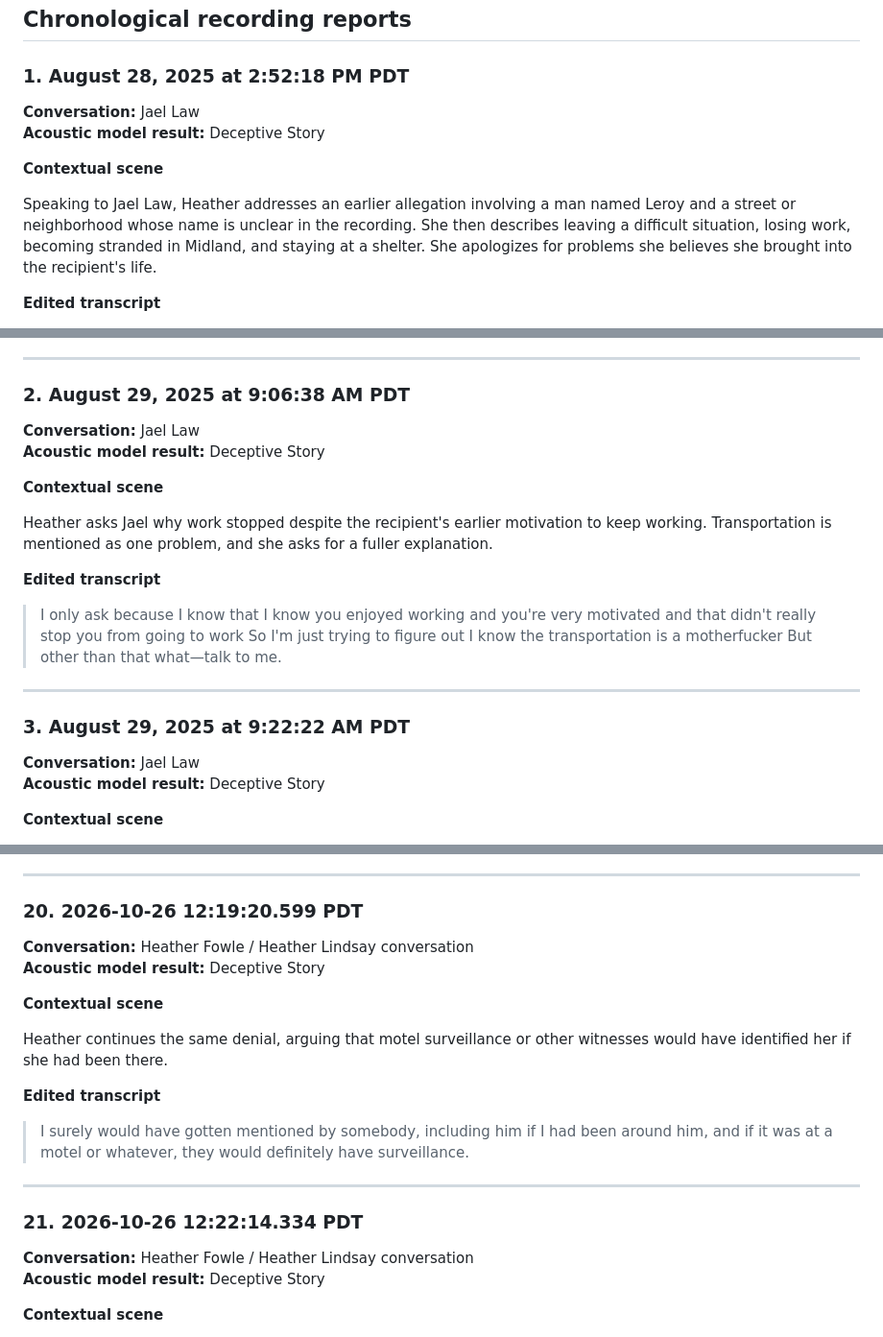
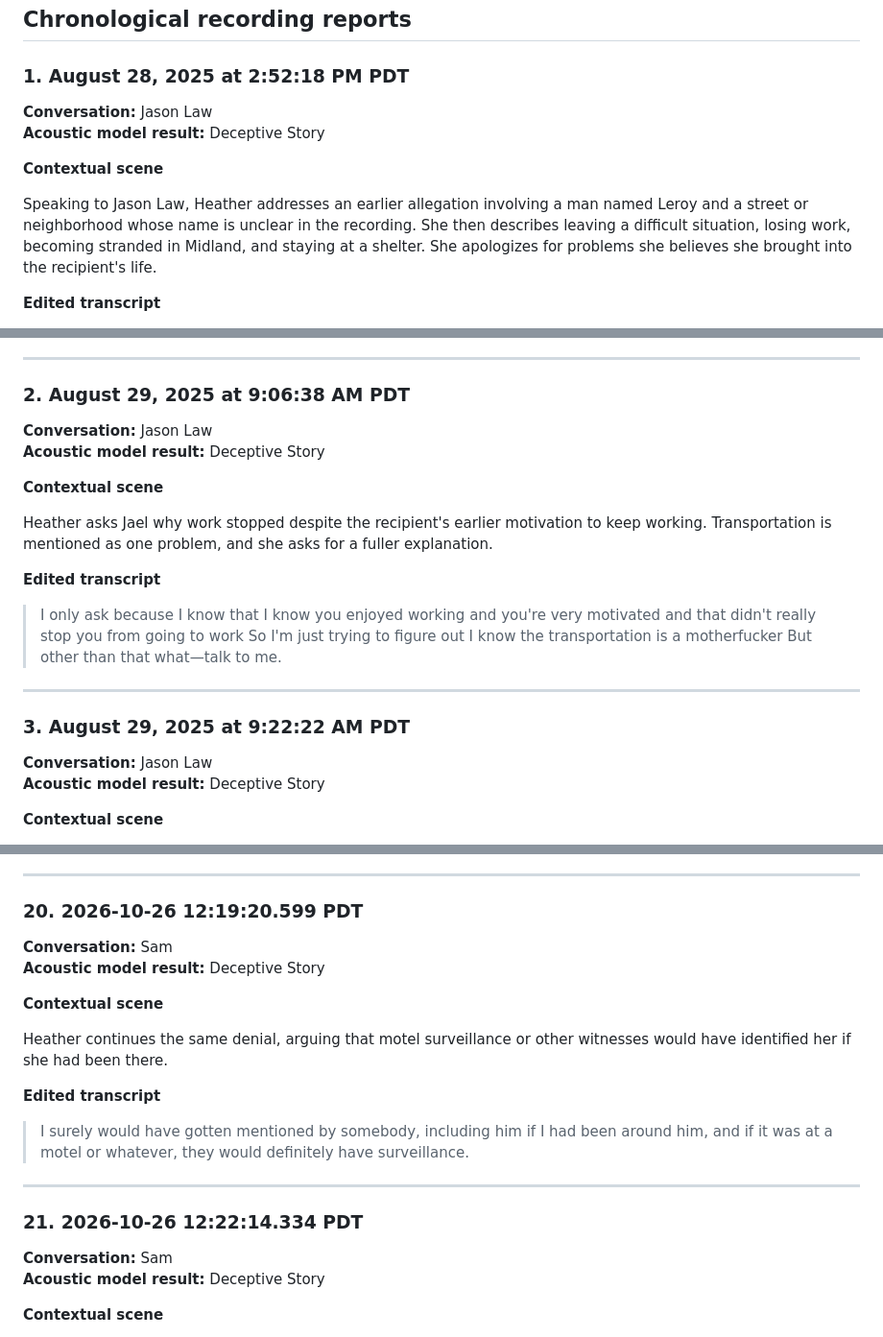
Before and after one commit to BestNameYet/IssueStack-, a Markdown page: workspaces/audio-deception-comparison/combined-23-contextual-edited-report.md, 3 parts joined by grey strips. Shown at 96% size. Rendered like a GitHub page.

Commit message:
Correct Jason Law and Sam participant identities

```diff
--- a/workspaces/audio-deception-comparison/combined-23-contextual-edited-report.md
+++ b/workspaces/audio-deception-comparison/combined-23-contextual-edited-report.md
@@ -16,12 +16,12 @@
 
 ### 1. August 28, 2025 at 2:52:18 PM PDT
 
-**Conversation:** Jael Law
+**Conversation:** Jason Law
 **Acoustic model result:** Deceptive Story
 
 **Contextual scene**
 
-Speaking to Jael Law, Heather addresses an earlier allegation involving a man named Leroy and a street or neighborhood whose name is unclear in the recording. She then describes leaving a difficult situation, losing work, becoming stranded in Midland, and staying at a shelter. She apologizes for problems she believes she brought into the recipient's life.
+Speaking to Jason Law, Heather addresses an earlier allegation involving a man named Leroy and a street or neighborhood whose name is unclear in the recording. She then describes leaving a difficult situation, losing work, becoming stranded in Midland, and staying at a shelter. She apologizes for problems she believes she brought into the recipient's life.
 
 **Edited transcript**
 
@@ -59,7 +59,7 @@ Speaking to Jael Law, Heather addresses an earlier allegation involving a man na
 
 ### 2. August 29, 2025 at 9:06:38 AM PDT
 
-**Conversation:** Jael Law
+**Conversation:** Jason Law
 **Acoustic model result:** Deceptive Story
 
 **Contextual scene**
@@ -74,7 +74,7 @@ Heather asks Jael why work stopped despite the recipient's earlier motivation to
 
 ### 3. August 29, 2025 at 9:22:22 AM PDT
 
-**Conversation:** Jael Law
+**Conversation:** Jason Law
 **Acoustic model result:** Deceptive Story
 
 **Contextual scene**
@@ -445,7 +445,7 @@ The conversation shifts to Anthony Bradford's reported sighting of Heather with
 
 ### 20. 2026-10-26 12:19:20.599 PDT
 
-**Conversation:** Heather Fowle / Heather Lindsay conversation
+**Conversation:** Sam
 **Acoustic model result:** Deceptive Story
 
 **Contextual scene**
@@ -460,7 +460,7 @@ Heather continues the same denial, arguing that motel surveillance or other witn
 
 ### 21. 2026-10-26 12:22:14.334 PDT
 
-**Conversation:** Heather Fowle / Heather Lindsay conversation
+**Conversation:** Sam
 **Acoustic model result:** Deceptive Story
 
 **Contextual scene**
```
Also changed, not shown: other parts of workspaces/audio-deception-comparison/combined-23-contextual-edited-report.md (+9 -9 lines).
